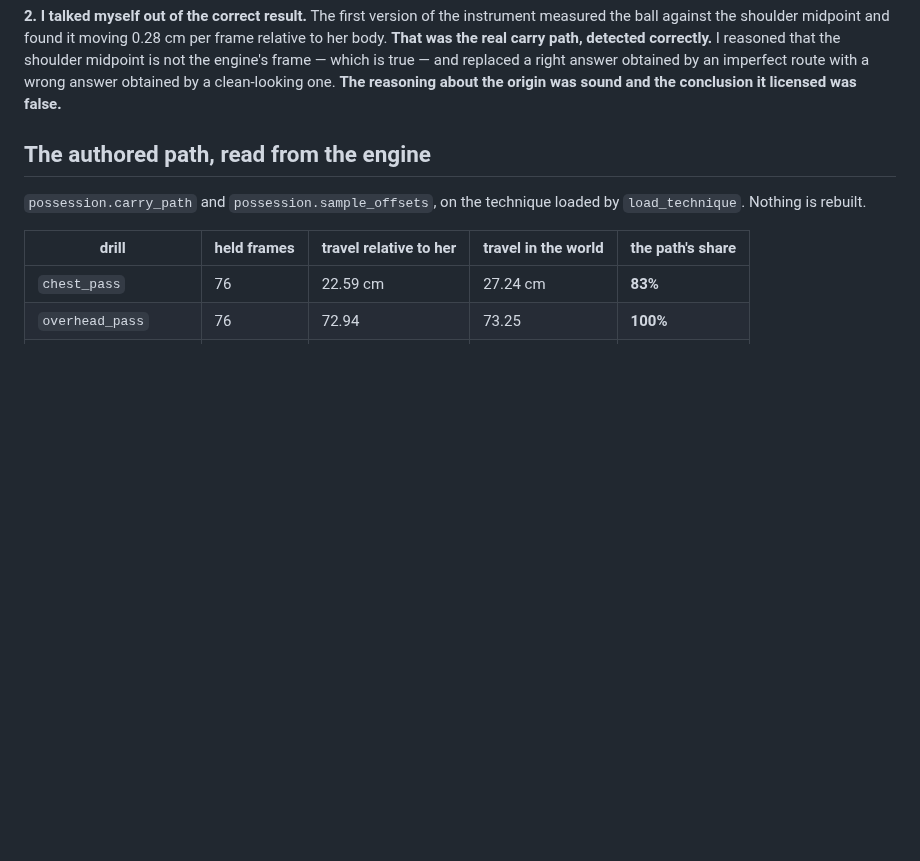
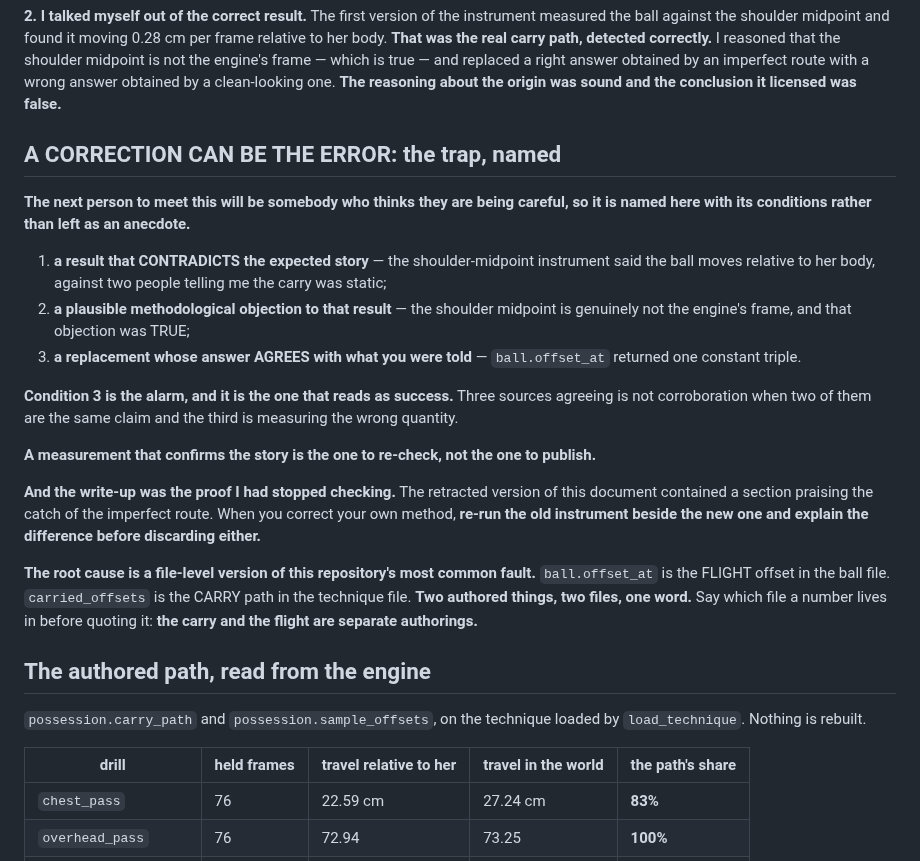
Before and after one commit to braven-pvm/braven-movement, a Markdown page: docs/THE_CARRY_HAS_NO_PATH.md, the part around the change. Drawn GitHub-style; blank space fills up the shorter version.

```diff
--- a/docs/THE_CARRY_HAS_NO_PATH.md
+++ b/docs/THE_CARRY_HAS_NO_PATH.md
@@ -37,6 +37,38 @@ correctly.** I reasoned that the shoulder midpoint is not the engine's frame —
 which is true — and replaced a right answer obtained by an imperfect route with
 a wrong answer obtained by a clean-looking one. **The reasoning about the origin
 was sound and the conclusion it licensed was false.**
+
+## A CORRECTION CAN BE THE ERROR: the trap, named
+
+**The next person to meet this will be somebody who thinks they are being
+careful, so it is named here with its conditions rather than left as an
+anecdote.**
+
+1. **a result that CONTRADICTS the expected story** — the shoulder-midpoint
+   instrument said the ball moves relative to her body, against two people
+   telling me the carry was static;
+2. **a plausible methodological objection to that result** — the shoulder
+   midpoint is genuinely not the engine's frame, and that objection was TRUE;
+3. **a replacement whose answer AGREES with what you were told** —
+   `ball.offset_at` returned one constant triple.
+
+**Condition 3 is the alarm, and it is the one that reads as success.** Three
+sources agreeing is not corroboration when two of them are the same claim and
+the third is measuring the wrong quantity.
+
+**A measurement that confirms the story is the one to re-check, not the one to
+publish.**
+
+**And the write-up was the proof I had stopped checking.** The retracted version
+of this document contained a section praising the catch of the imperfect route.
+When you correct your own method, **re-run the old instrument beside the new one
+and explain the difference before discarding either.**
+
+**The root cause is a file-level version of this repository's most common
+fault.** `ball.offset_at` is the FLIGHT offset in the ball file.
+`carried_offsets` is the CARRY path in the technique file. **Two authored
+things, two files, one word.** Say which file a number lives in before quoting
+it: **the carry and the flight are separate authorings.**
 
 ## The authored path, read from the engine
 
```
Also changed, not shown: docs/SHOOT_REQUIREMENT_RELEASE_FLICK.md (added, +129 -0 lines).
